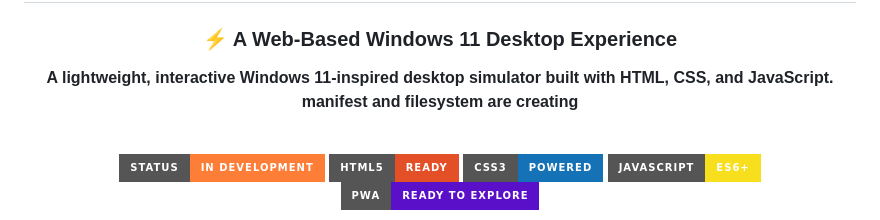
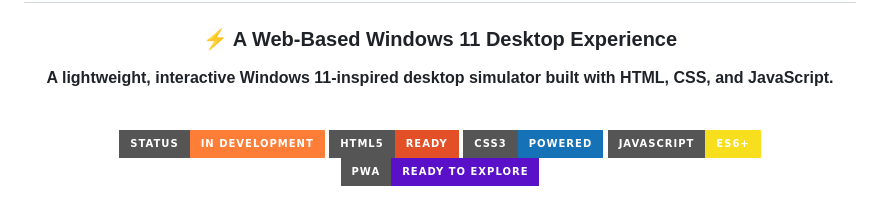
Before and after one commit to parsa121299/win11-simulator, a Markdown page: README.md, the part around the change. GitHub-like rendering; badges without logos.

```diff
--- a/README.md
+++ b/README.md
@@ -4,8 +4,7 @@
 
 ### ⚡ A Web-Based Windows 11 Desktop Experience
 
-**A lightweight, interactive Windows 11-inspired desktop simulator built with HTML, CSS, and JavaScript.
-manifest and filesystem are creating**
+**A lightweight, interactive Windows 11-inspired desktop simulator built with HTML, CSS, and JavaScript.**
 
 <br>
 
```
